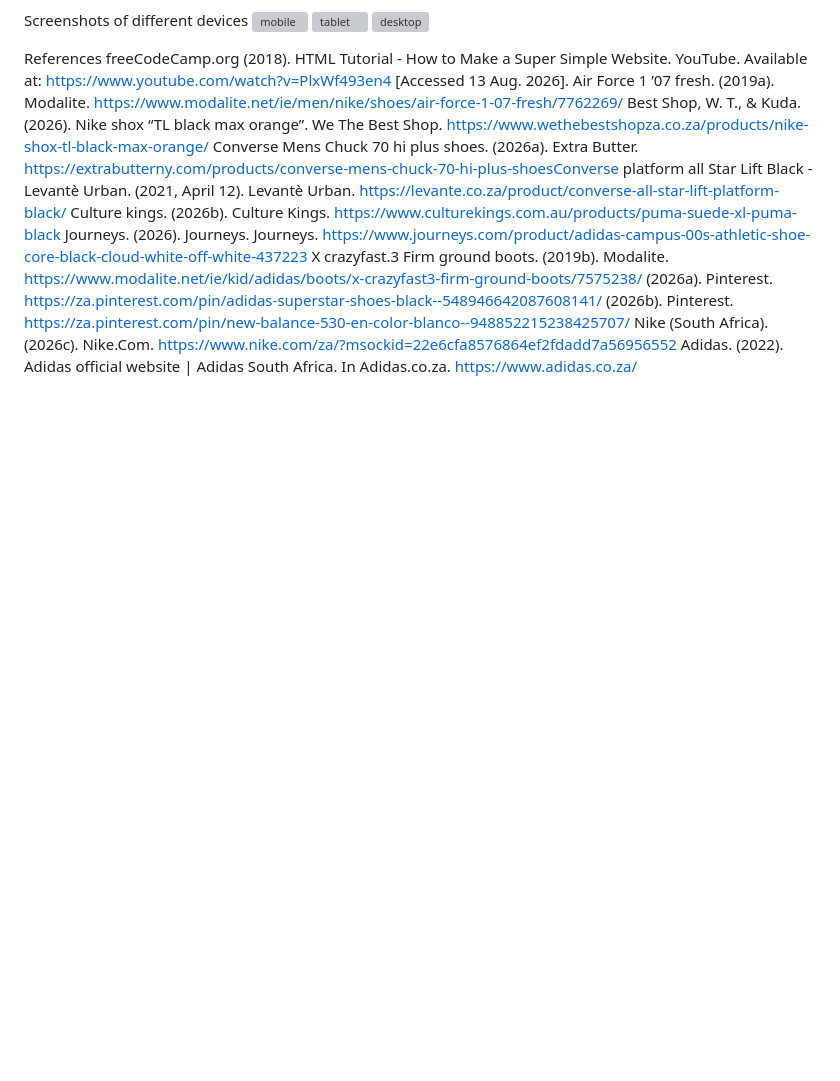
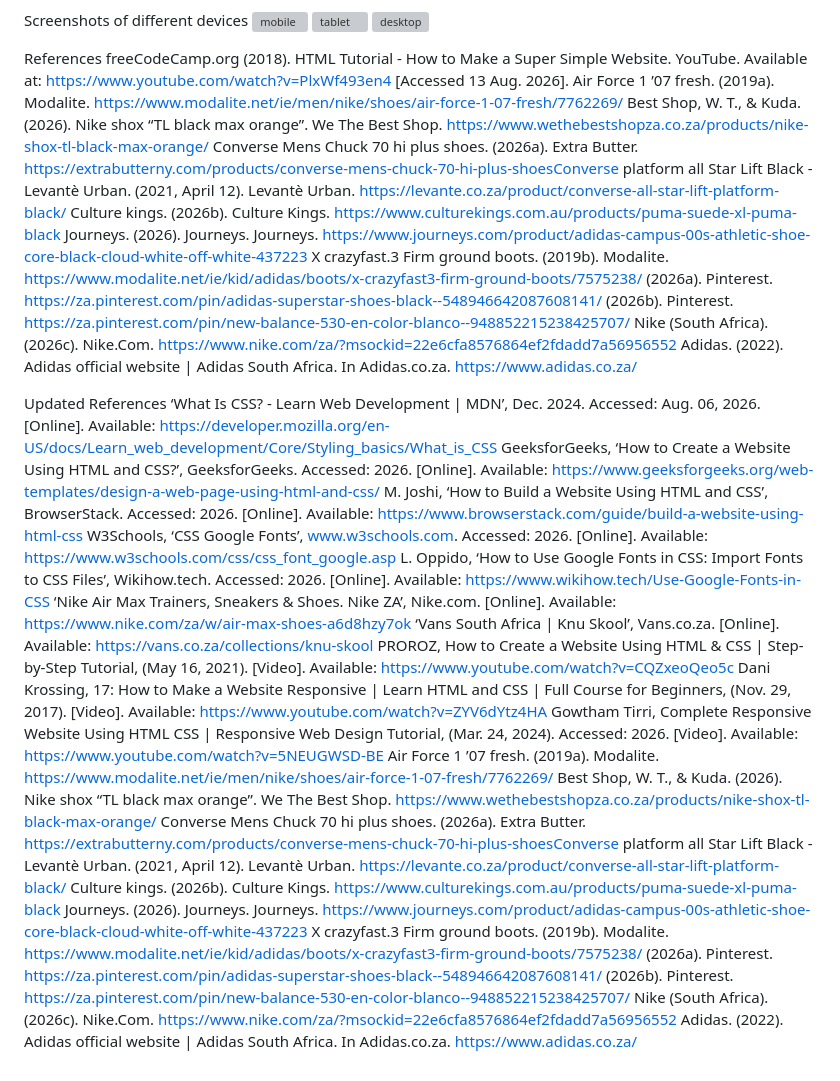
Before and after one commit to lesego100/SNEAKNOVA, a Markdown page: README.md, the part around the change. Rendered like a GitHub page; blank space fills up the shorter version; grey boxes are pictures that could not be loaded.

Commit message:
Update README with new web development references
Added updated references for web development resources.

```diff
--- a/README.md
+++ b/README.md
@@ -133,3 +133,25 @@ X crazyfast.3 Firm ground boots. (2019b). Modalite. https://www.modalite.net/ie/
 (2026b). Pinterest. https://za.pinterest.com/pin/new-balance-530-en-color-blanco--948852215238425707/
 Nike (South Africa). (2026c). Nike.Com. https://www.nike.com/za/?msockid=22e6cfa8576864ef2fdadd7a56956552
 Adidas. (2022). Adidas official website | Adidas South Africa. In Adidas.co.za. https://www.adidas.co.za/
+
+Updated References
+‘What Is CSS? - Learn Web Development | MDN’, Dec. 2024. Accessed: Aug. 06, 2026. [Online]. Available: https://developer.mozilla.org/en-US/docs/Learn_web_development/Core/Styling_basics/What_is_CSS
+GeeksforGeeks, ‘How to Create a Website Using HTML and CSS?’, GeeksforGeeks. Accessed: 2026. [Online]. Available: https://www.geeksforgeeks.org/web-templates/design-a-web-page-using-html-and-css/
+M. Joshi, ‘How to Build a Website Using HTML and CSS’, BrowserStack. Accessed: 2026. [Online]. Available: https://www.browserstack.com/guide/build-a-website-using-html-css
+W3Schools, ‘CSS Google Fonts’, www.w3schools.com. Accessed: 2026. [Online]. Available: https://www.w3schools.com/css/css_font_google.asp
+L. Oppido, ‘How to Use Google Fonts in CSS: Import Fonts to CSS Files’, Wikihow.tech. Accessed: 2026. [Online]. Available: https://www.wikihow.tech/Use-Google-Fonts-in-CSS
+‘Nike Air Max Trainers, Sneakers & Shoes. Nike ZA’, Nike.com. [Online]. Available: https://www.nike.com/za/w/air-max-shoes-a6d8hzy7ok
+‘Vans South Africa | Knu Skool’, Vans.co.za. [Online]. Available: https://vans.co.za/collections/knu-skool
+PROROZ, How to Create a Website Using HTML & CSS | Step-by-Step Tutorial, (May 16, 2021). [Video]. Available: https://www.youtube.com/watch?v=CQZxeoQeo5c
+Dani Krossing, 17: How to Make a Website Responsive | Learn HTML and CSS | Full Course for Beginners, (Nov. 29, 2017). [Video]. Available: https://www.youtube.com/watch?v=ZYV6dYtz4HA
+Gowtham Tirri, Complete Responsive Website Using HTML CSS | Responsive Web Design Tutorial, (Mar. 24, 2024). Accessed: 2026. [Video]. Available: https://www.youtube.com/watch?v=5NEUGWSD-BE
+Air Force 1 ’07 fresh. (2019a). Modalite. https://www.modalite.net/ie/men/nike/shoes/air-force-1-07-fresh/7762269/
+Best Shop, W. T., & Kuda. (2026). Nike shox “TL black max orange”. We The Best Shop. https://www.wethebestshopza.co.za/products/nike-shox-tl-black-max-orange/
+Converse Mens Chuck 70 hi plus shoes. (2026a). Extra Butter. https://extrabutterny.com/products/converse-mens-chuck-70-hi-plus-shoesConverse platform all Star Lift Black - Levantè Urban. (2021, April 12). Levantè Urban. https://levante.co.za/product/converse-all-star-lift-platform-black/
+Culture kings. (2026b). Culture Kings. https://www.culturekings.com.au/products/puma-suede-xl-puma-black
+Journeys. (2026). Journeys. Journeys. https://www.journeys.com/product/adidas-campus-00s-athletic-shoe-core-black-cloud-white-off-white-437223
+X crazyfast.3 Firm ground boots. (2019b). Modalite. https://www.modalite.net/ie/kid/adidas/boots/x-crazyfast3-firm-ground-boots/7575238/
+(2026a). Pinterest. https://za.pinterest.com/pin/adidas-superstar-shoes-black--548946642087608141/
+(2026b). Pinterest. https://za.pinterest.com/pin/new-balance-530-en-color-blanco--948852215238425707/
+Nike (South Africa). (2026c). Nike.Com. https://www.nike.com/za/?msockid=22e6cfa8576864ef2fdadd7a56956552
+Adidas. (2022). Adidas official website | Adidas South Africa. In Adidas.co.za. https://www.adidas.co.za/
```
